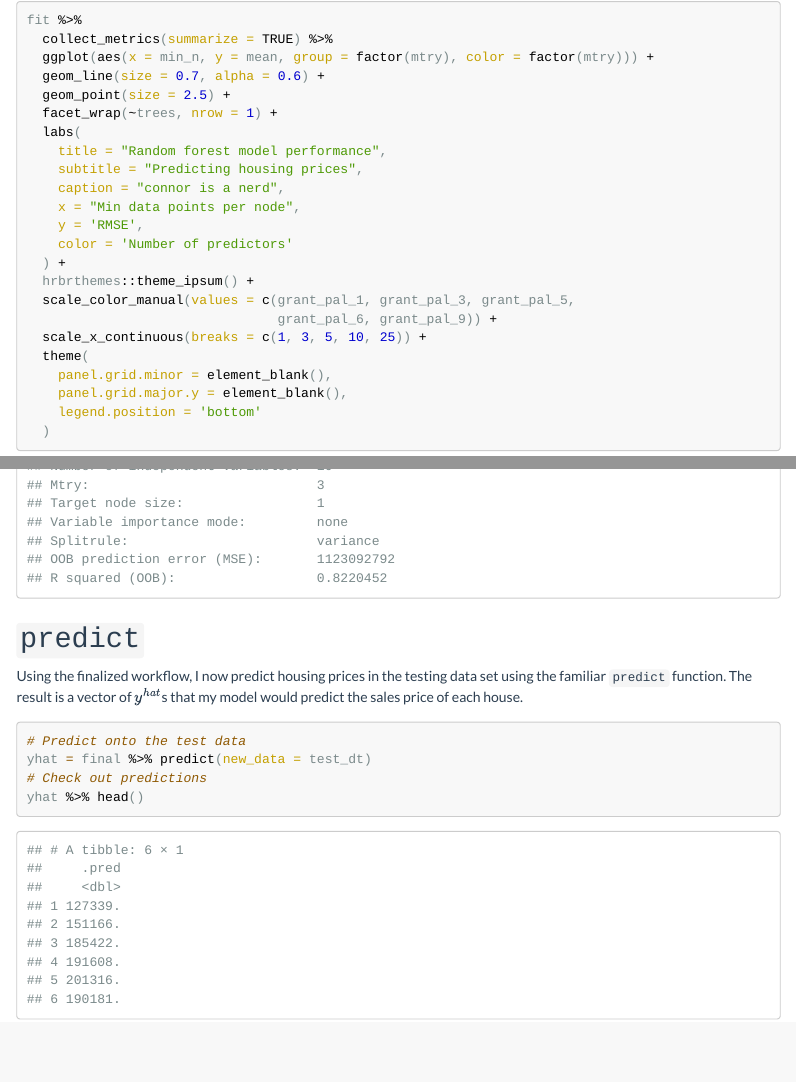
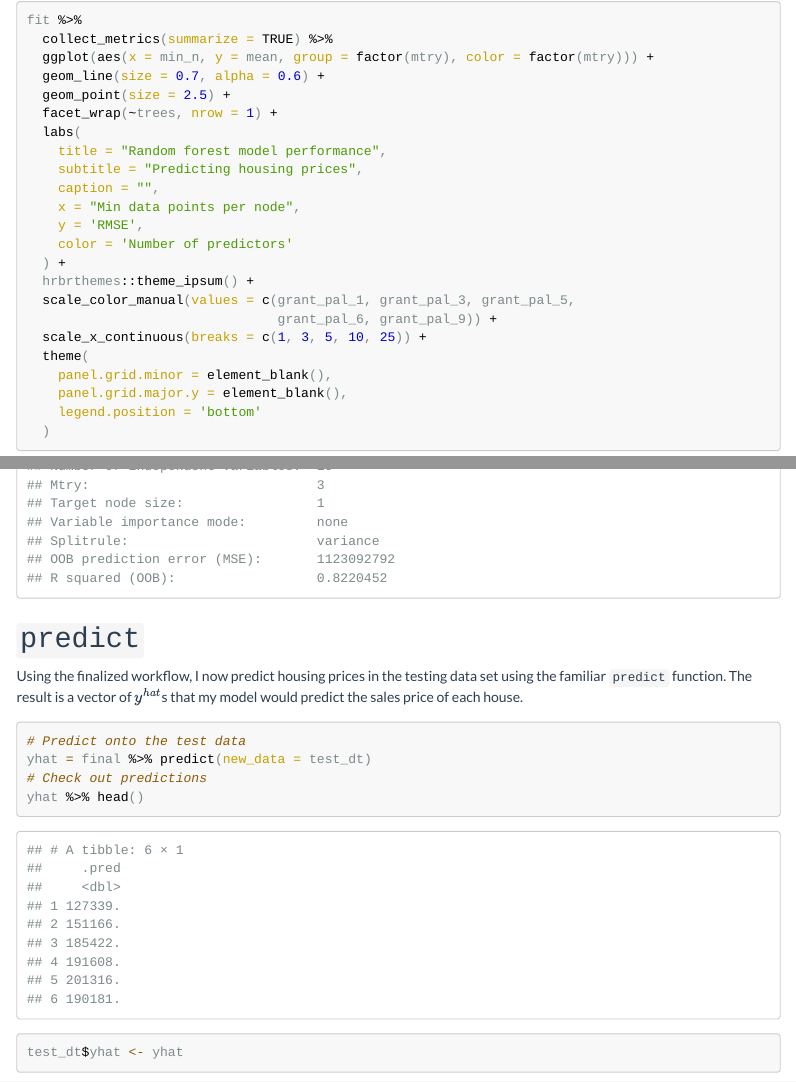
Before and after one commit to edrubin/EC524W22, an R Markdown document (lab/007-finalize/finalize_wf.Rmd): the page in a window 1100 px wide, from 5480 px down, and a second part further down, joined at a grey line. The pictures show the output file lab/007-finalize/finalize_wf.html that the author committed with the source, opened offline; menus at the side of the page are left out; long lines of code are wrapped.

Commit message:
fixed 007 predict column added

````diff
--- a/lab/007-finalize/finalize_wf.Rmd
+++ b/lab/007-finalize/finalize_wf.Rmd
@@ -149,7 +149,7 @@ fit %>%
   labs(
     title = "Random forest model performance",
     subtitle = "Predicting housing prices",
-    caption = "connor is a nerd",
+    caption = "",
     x = "Min data points per node",
     y = 'RMSE',
     color = 'Number of predictors'
@@ -192,4 +192,6 @@ Using the finalized workflow, I now predict housing prices in the testing data s
 yhat = final %>% predict(new_data = test_dt)
 # Check out predictions
 yhat %>% head()
+
+test_dt$yhat <- yhat
 ```
````
Also changed, not shown: lab/007-finalize/finalize_wf.html, lab/007-finalize/finalize_wf_files/figure-html/fit-graph-1.png.
